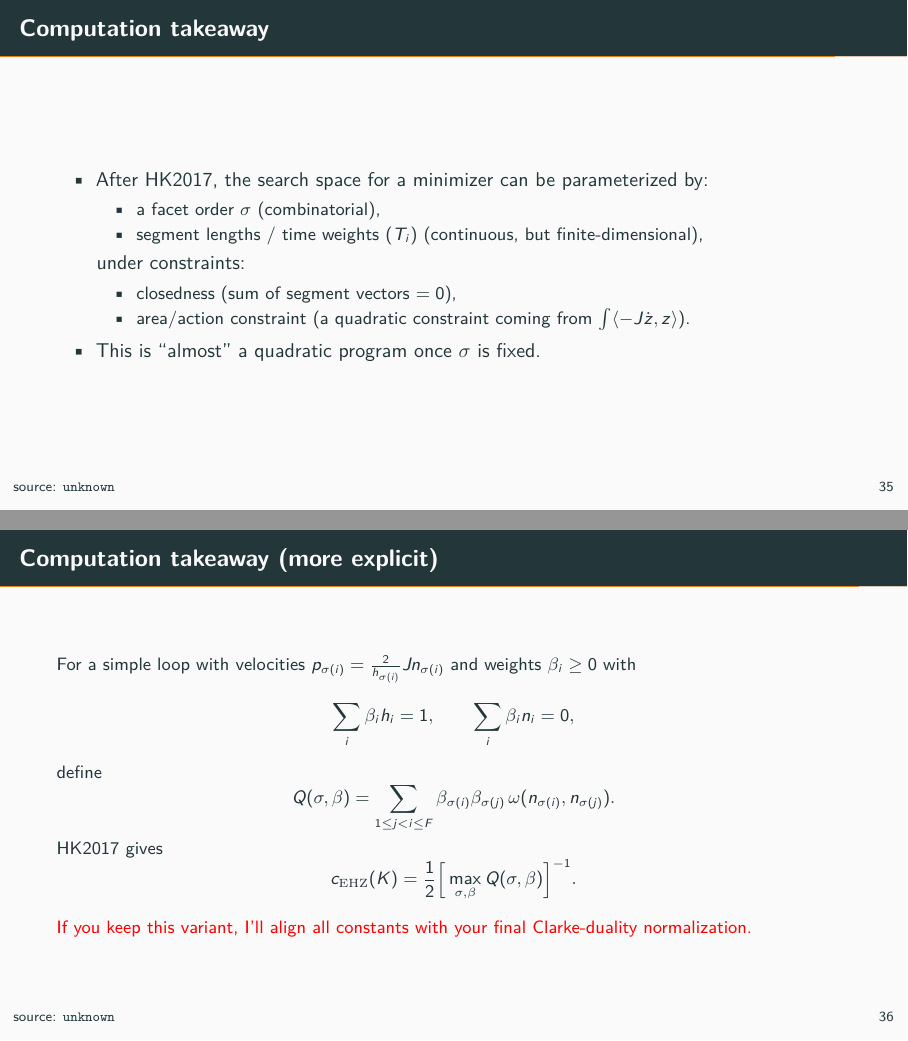
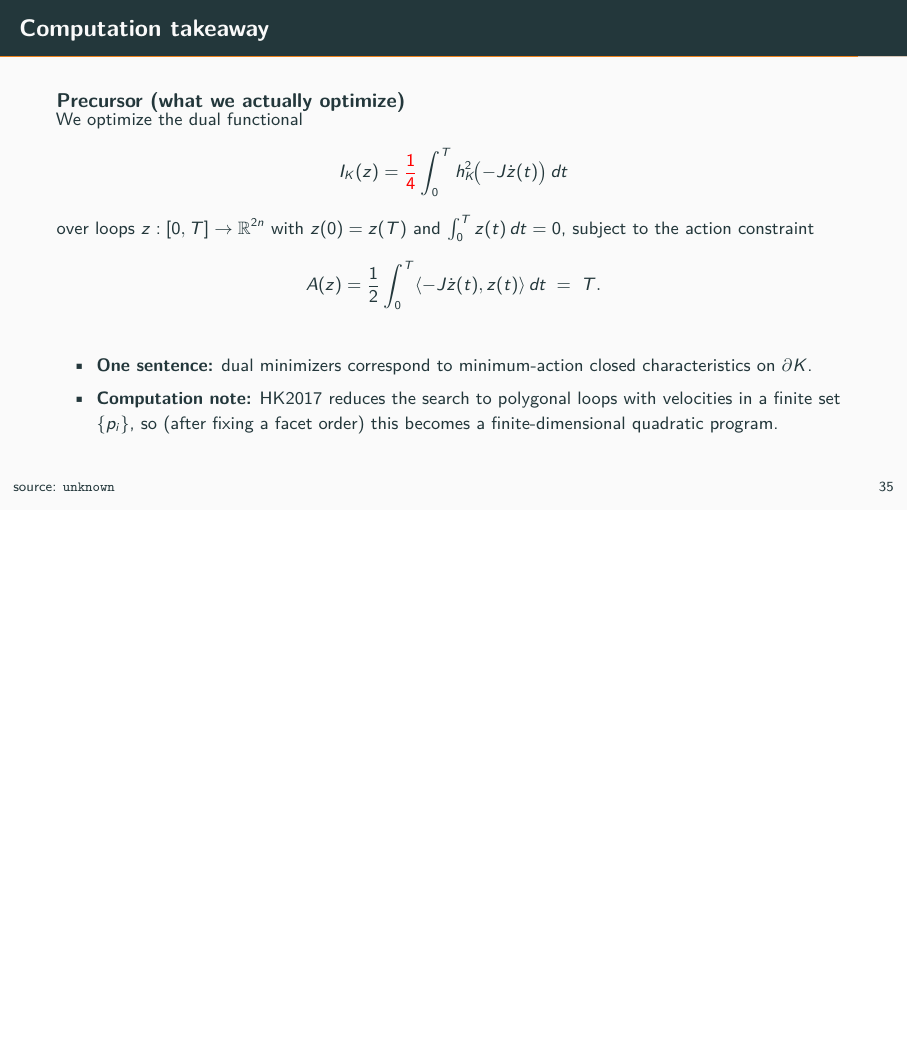
Before and after one commit to JoernStoehler/msc-viterbo, LaTeX slides (packages/latex_talk_clarke_duality/main.tex): pages 44 and 45 of 48 before the commit and page 44 of 47 after it, the two joined at a grey line, the shorter picture padded with empty space. Compiled offline with pdfLaTeX; a LaTeX package or settings file that is missing is left out.

Commit message:
talk: remove QP slide; keep dual optimization precursor

```diff
--- a/packages/latex_talk_clarke_duality/main.tex
+++ b/packages/latex_talk_clarke_duality/main.tex
@@ -714,41 +714,24 @@
 
 %variant: 7-A (purely conceptual; recommended)
 \begin{frame}{Computation takeaway}{\VariantLabel{Variant 7-A}}
+  \small
+  \begin{block}{Precursor (what we actually optimize)}
+    We optimize the dual functional
+    \[
+      I_K(z)=\NeedsCheck{\frac14}\int_0^T \support_K^2\!\bigl(-J\dot z(t)\bigr)\,dt
+    \]
+    over loops \(z:[0,T]\to\R^{2n}\) with \(z(0)=z(T)\) and \(\int_0^T z(t)\,dt=0\),
+    subject to the action constraint
+    \[
+      A(z)=\frac12\int_0^T \inner{-J\dot z(t)}{z(t)}\,dt \;=\; T.
+    \]
+  \end{block}
+
   \begin{itemize}
-    \item After HK2017, the search space for a minimizer can be parameterized by:
-      \begin{itemize}
-        \item a facet order \(\sigma\) (combinatorial),
-        \item segment lengths / time weights \((T_i)\) (continuous, but finite-dimensional),
-      \end{itemize}
-      under constraints:
-      \begin{itemize}
-        \item closedness (sum of segment vectors \(=0\)),
-        \item area/action constraint (a quadratic constraint coming from \(\int\inner{-J\dot z}{z}\)).
-      \end{itemize}
-    \item This is ``almost'' a quadratic program once \(\sigma\) is fixed.
+    \item \textbf{One sentence:} dual minimizers correspond to minimum-action closed characteristics on \(\partial K\).
+    \item \textbf{Computation note:} HK2017 reduces the search to polygonal loops with velocities in a finite set
+      \(\{p_i\}\), so (after fixing a facet order) this becomes a finite-dimensional quadratic program.
   \end{itemize}
-\end{frame}
-
-%variant: 7-B more formula-heavy (only keep if you like it)
-\begin{frame}{Computation takeaway (more explicit)}{\VariantLabel{Variant 7-B}} %variant: 7-B
-  \small
-  For a simple loop with velocities \(p_{\sigma(i)}=\frac{2}{h_{\sigma(i)}}Jn_{\sigma(i)}\) and weights \(\beta_i\ge 0\) with
-  \[
-    \sum_i \beta_i h_i = 1,
-    \qquad
-    \sum_i \beta_i n_i = 0,
-  \]
-  define
-  \[
-    Q(\sigma,\beta)=\sum_{1\le j<i\le F}\beta_{\sigma(i)}\beta_{\sigma(j)}\,\omega(n_{\sigma(i)},n_{\sigma(j)}).
-  \]
-  HK2017 gives
-  \[
-    \cEHZ(K)=\frac{1}{2}\Big[\max_{\sigma,\beta} Q(\sigma,\beta)\Big]^{-1}.
-  \]
-
-  \small
-  \NeedsCheck{If you keep this variant, I’ll align all constants with your final Clarke-duality normalization.}
 \end{frame}
 
 \section{Meta}
```
